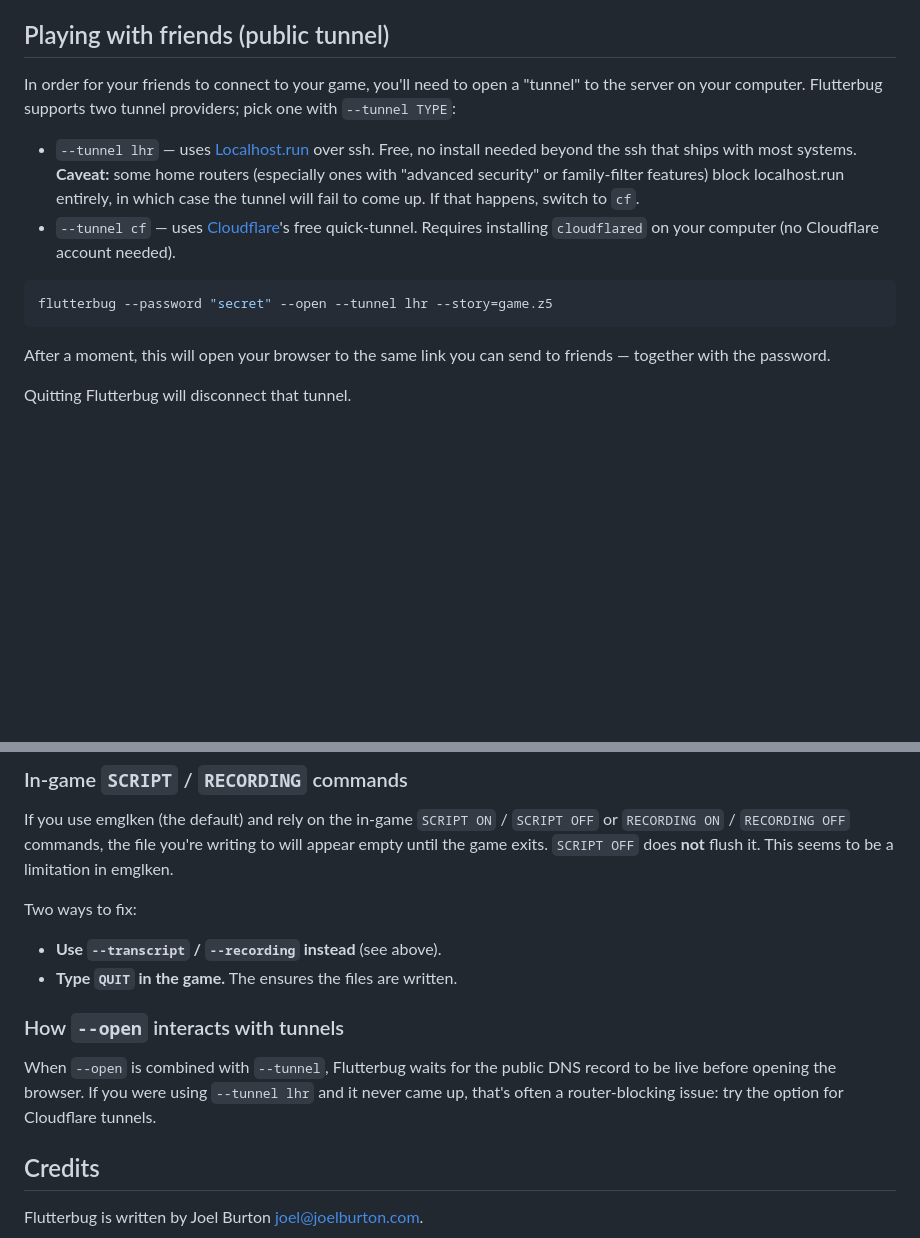
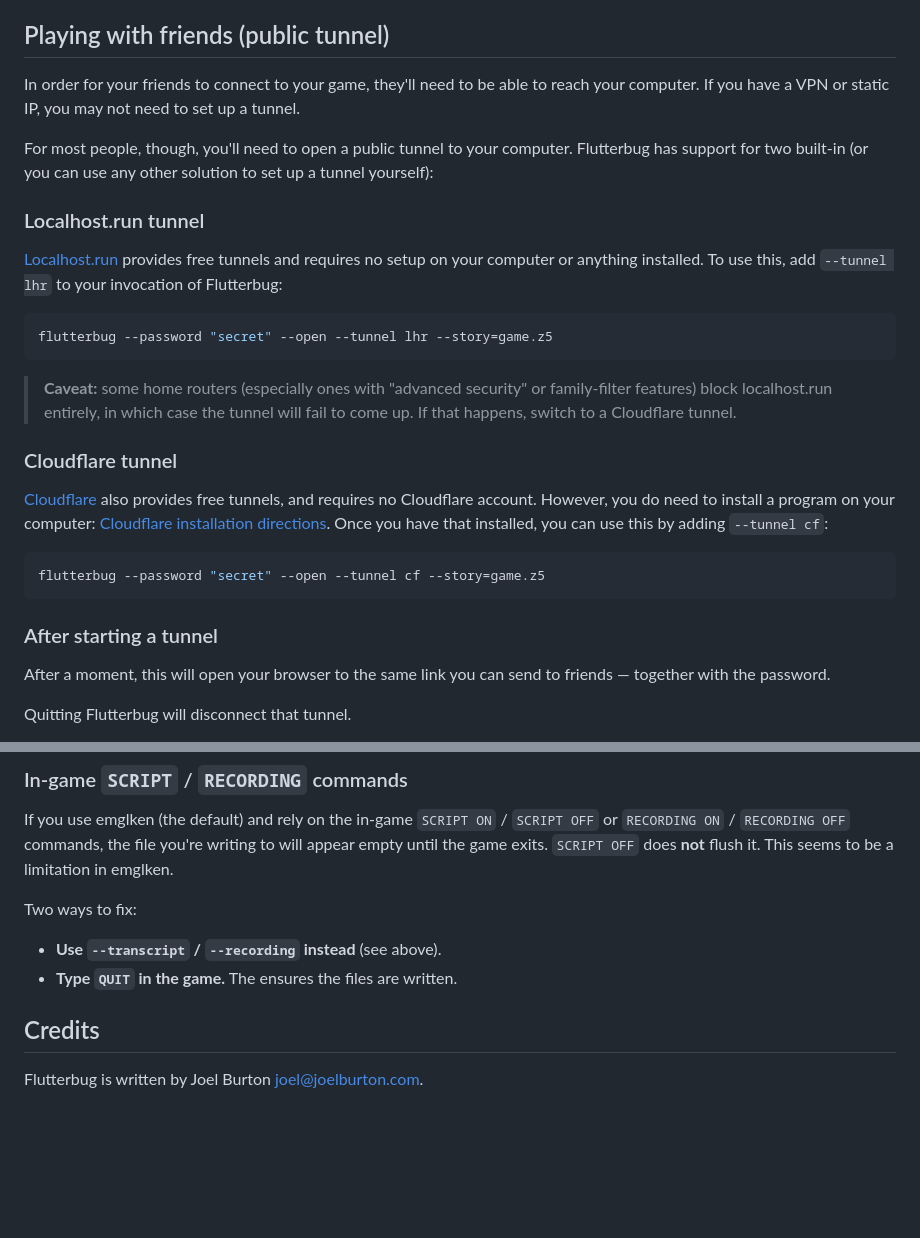
Before and after one commit to joelburton/flutterbug, a Markdown page: readme.md, 2 parts joined by grey strips. Drawn GitHub-style; blank space fills up the shorter version.

Commit message:
Tighten readme text.

````diff
--- a/readme.md
+++ b/readme.md
@@ -85,25 +85,42 @@ opens it in your default browser.
 
 ## Playing with friends (public tunnel)
 
-In order for your friends to connect to your game, you'll need to open a
-"tunnel" to the server on your computer. Flutterbug supports two tunnel
-providers; pick one with `--tunnel TYPE`:
+In order for your friends to connect to your game, they'll need to be able to
+reach your computer. If you have a VPN or static IP, you may not need to set
+up a tunnel.
 
-- `--tunnel lhr` — uses [Localhost.run](https://localhost.run) over ssh.
-  Free, no install needed beyond the ssh that ships with most systems.
-  **Caveat:** some home routers (especially ones with "advanced security"
-  or family-filter features) block localhost.run entirely, in which case
-  the tunnel will fail to come up. If that happens, switch to `cf`.
-- `--tunnel cf` — uses [Cloudflare](https://www.cloudflare.com)'s free
-  quick-tunnel. Requires installing `cloudflared` on your computer (no
-  Cloudflare account needed).
+For most people, though, you'll need to open a public tunnel to your computer.
+Flutterbug has support for two built-in (or you can use any other solution to
+set up a tunnel yourself):
+
+### Localhost.run tunnel
+
+[Localhost.run](https://localhost.run) provides free tunnels and requires no
+setup on your computer or anything installed. To use this, add `--tunnel lhr`
+to your invocation of Flutterbug:
 
 ```sh
 flutterbug --password "secret" --open --tunnel lhr --story=game.z5
 ```
 
-After a moment, this will open your browser to the same link you can send to
-friends — together with the password.
+> **Caveat:** some home routers (especially ones with "advanced security"
+> or family-filter features) block localhost.run entirely, in which case
+> the tunnel will fail to come up. If that happens, switch to a Cloudflare tunnel.
+
+### Cloudflare tunnel
+
+[Cloudflare](https://www.cloudflare.com) also provides free tunnels, and requires
+no Cloudflare account. However, you do need to install a program on your computer:
+[Cloudflare installation directions](https://www.cloudflare.com). Once you have
+that installed, you can use this by adding `--tunnel cf`:
+
+```sh
+flutterbug --password "secret" --open --tunnel cf --story=game.z5
+```
+
+### After starting a tunnel
+
+After a moment, this will open your browser to the same link you can send to friends — together with the password.
 
 Quitting Flutterbug will disconnect that tunnel.
 
@@ -185,12 +202,6 @@ Two ways to fix:
 - **Use `--transcript` / `--recording` instead** (see above).
 - **Type `QUIT` in the game.** The ensures the files are written.
 
-### How `--open` interacts with tunnels
-
-When `--open` is combined with `--tunnel`, Flutterbug waits for the
-public DNS record to be live before opening the browser. If you were using `--tunnel lhr` and it never came up, that's
-often a router-blocking issue: try the option for Cloudflare tunnels.
-
 
 ## Credits
 
````
